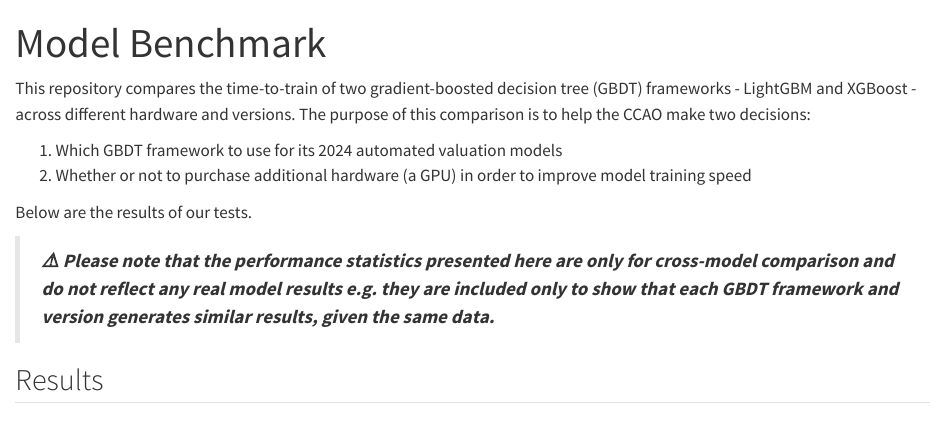
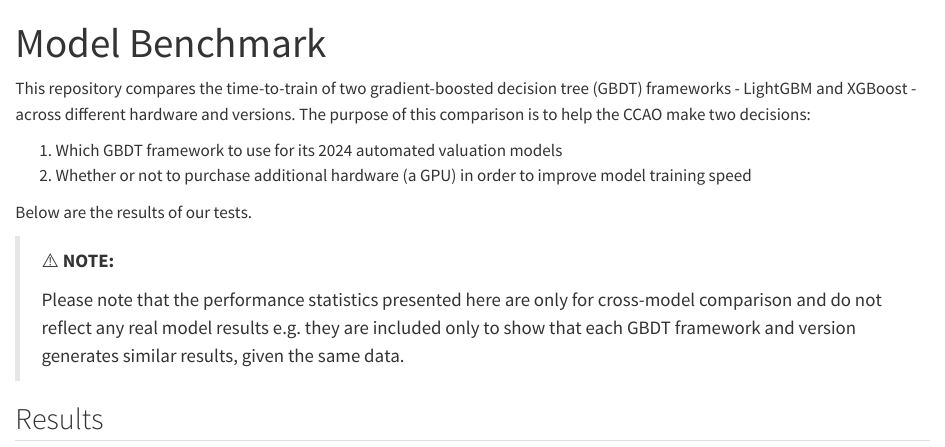
Before and after one commit to ccao-data/report-model-benchmark, a Quarto document (README.qmd): the page in a window 1100 px wide, from its top. Rendered offline with R 4.5, knitr and Pandoc in place of Quarto, with nearby package versions; drawn as R Markdown's standard HTML page in place of the format the file asks for; some code elsewhere in the file could not run offline.

Commit message:
Add warning formatting

```diff
--- a/README.qmd
+++ b/README.qmd
@@ -10,7 +10,9 @@
 
 Below are the results of our tests.
 
-> ***:warning: Please note that the performance statistics presented here are only for cross-model comparison and do not reflect any real model results e.g. they are included only to show that each GBDT framework and version generates similar results, given the same data.***
+> :warning: **NOTE:**
+>
+> Please note that the performance statistics presented here are only for cross-model comparison and do not reflect any real model results e.g. they are included only to show that each GBDT framework and version generates similar results, given the same data.
 
 ## Results
 
```
Also changed, not shown: README.md.
